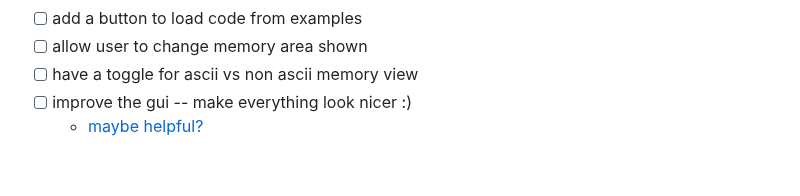
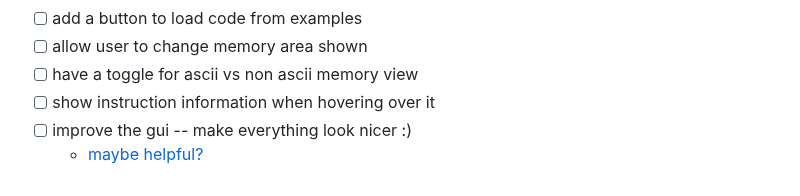
Before and after one commit to assembliss/webassembliss, a Markdown page: README.md, the part around the change. Rendered like a GitHub page.

Commit message:
added new task

```diff
--- a/README.md
+++ b/README.md
@@ -102,5 +102,6 @@ The goal is to have a webapp that allows users to edit, run, and trace ARM64 ass
 - [ ] add a button to load code from examples
 - [ ] allow user to change memory area shown
 - [ ] have a toggle for ascii vs non ascii memory view
+- [ ] show instruction information when hovering over it
 - [ ] improve the gui -- make everything look nicer :)
 	- [maybe helpful?](https://getbootstrap.com/)
```
